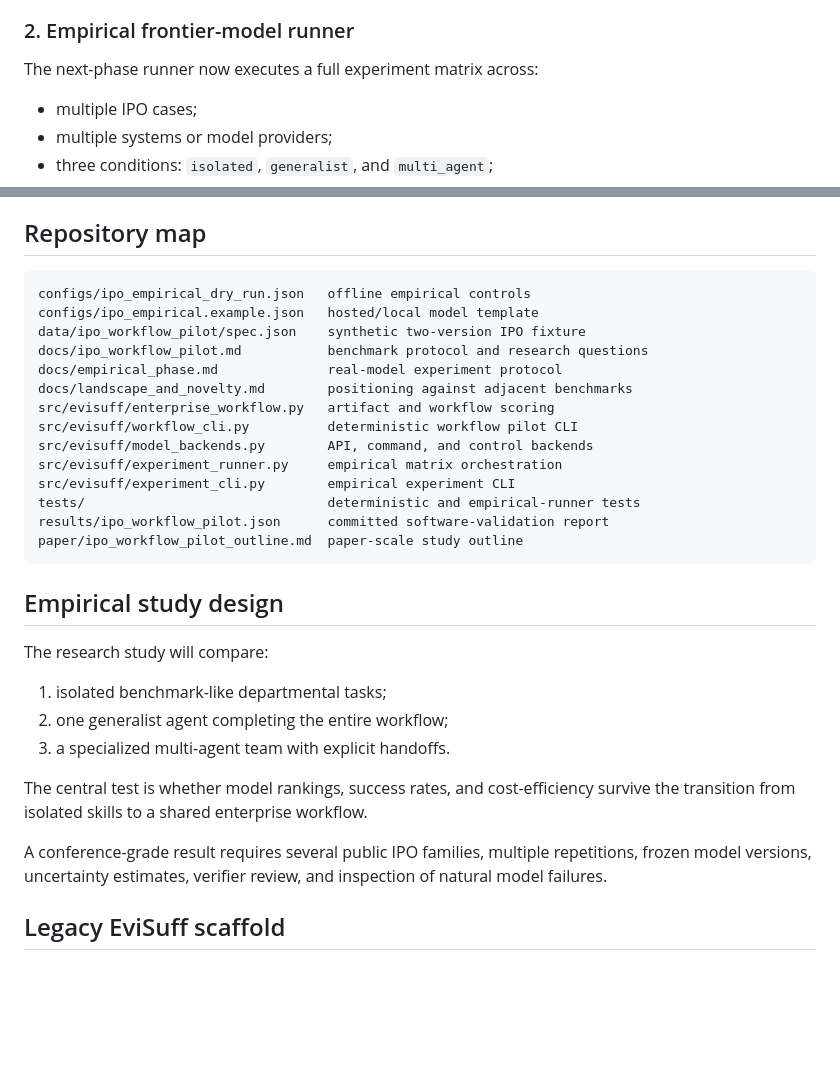
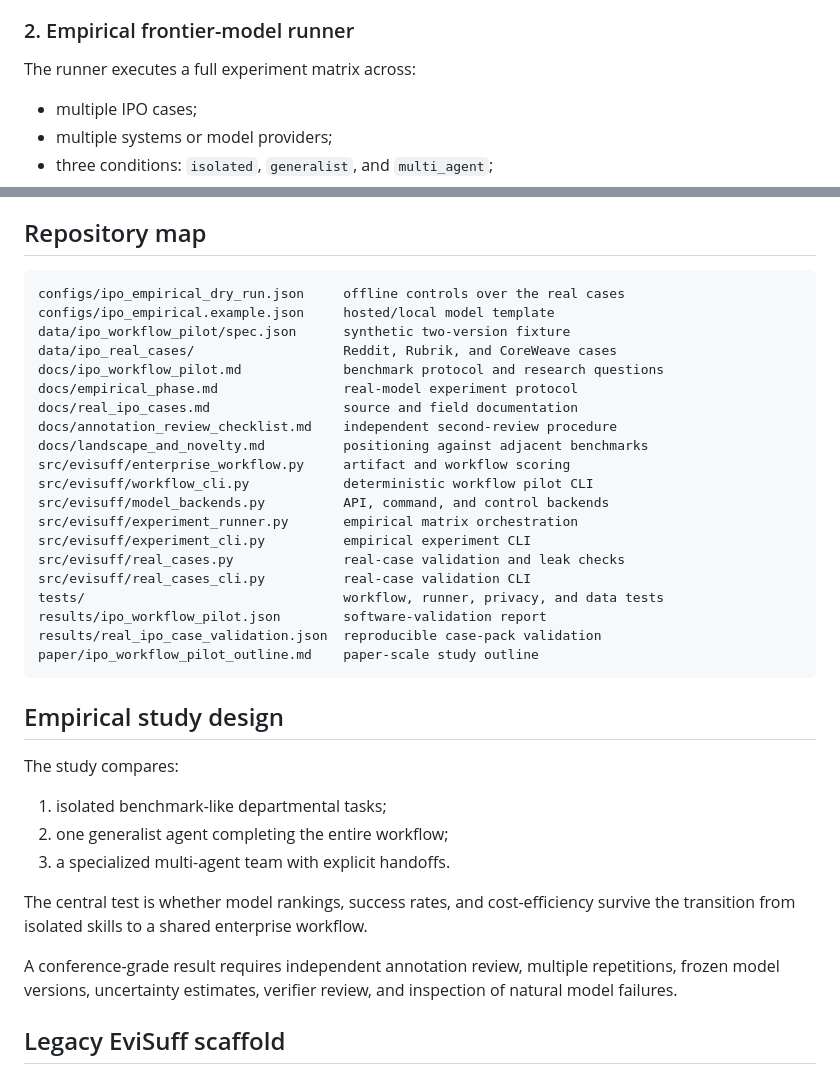
Before and after one commit to EL-K-Code/evisuff-finance, a Markdown page: README.md, 2 parts joined by grey strips. Drawn GitHub-style; blank space fills up the shorter version.

Commit message:
Document real SEC IPO case pack

````diff
--- a/README.md
+++ b/README.md
@@ -37,7 +37,7 @@ The `siloed_benchmark_winners` control is internally correct within each departm
 
 ### 2. Empirical frontier-model runner
 
-The next-phase runner now executes a full experiment matrix across:
+The runner executes a full experiment matrix across:
 
 - multiple IPO cases;
 - multiple systems or model providers;
@@ -99,25 +112,31 @@ See [`docs/empirical_phase.md`](docs/empirical_phase.md) for the full protocol,
 ## Repository map
 
 ```text
-configs/ipo_empirical_dry_run.json   offline empirical controls
-configs/ipo_empirical.example.json   hosted/local model template
-data/ipo_workflow_pilot/spec.json    synthetic two-version IPO fixture
-docs/ipo_workflow_pilot.md           benchmark protocol and research questions
-docs/empirical_phase.md              real-model experiment protocol
-docs/landscape_and_novelty.md        positioning against adjacent benchmarks
-src/evisuff/enterprise_workflow.py   artifact and workflow scoring
-src/evisuff/workflow_cli.py          deterministic workflow pilot CLI
-src/evisuff/model_backends.py        API, command, and control backends
-src/evisuff/experiment_runner.py     empirical matrix orchestration
-src/evisuff/experiment_cli.py        empirical experiment CLI
-tests/                               deterministic and empirical-runner tests
-results/ipo_workflow_pilot.json      committed software-validation report
-paper/ipo_workflow_pilot_outline.md  paper-scale study outline
+configs/ipo_empirical_dry_run.json     offline controls over the real cases
+configs/ipo_empirical.example.json     hosted/local model template
+data/ipo_workflow_pilot/spec.json      synthetic two-version fixture
+data/ipo_real_cases/                   Reddit, Rubrik, and CoreWeave cases
+docs/ipo_workflow_pilot.md             benchmark protocol and research questions
+docs/empirical_phase.md                real-model experiment protocol
+docs/real_ipo_cases.md                 source and field documentation
+docs/annotation_review_checklist.md    independent second-review procedure
+docs/landscape_and_novelty.md          positioning against adjacent benchmarks
+src/evisuff/enterprise_workflow.py     artifact and workflow scoring
+src/evisuff/workflow_cli.py            deterministic workflow pilot CLI
+src/evisuff/model_backends.py          API, command, and control backends
+src/evisuff/experiment_runner.py       empirical matrix orchestration
+src/evisuff/experiment_cli.py          empirical experiment CLI
+src/evisuff/real_cases.py              real-case validation and leak checks
+src/evisuff/real_cases_cli.py          real-case validation CLI
+tests/                                 workflow, runner, privacy, and data tests
+results/ipo_workflow_pilot.json        software-validation report
+results/real_ipo_case_validation.json  reproducible case-pack validation
+paper/ipo_workflow_pilot_outline.md    paper-scale study outline
 ```
 
 ## Empirical study design
 
-The research study will compare:
+The study compares:
 
 1. isolated benchmark-like departmental tasks;
 2. one generalist agent completing the entire workflow;
@@ -125,7 +144,7 @@ The research study will compare:
 
 The central test is whether model rankings, success rates, and cost-efficiency survive the transition from isolated skills to a shared enterprise workflow.
 
-A conference-grade result requires several public IPO families, multiple repetitions, frozen model versions, uncertainty estimates, verifier review, and inspection of natural model failures.
+A conference-grade result requires independent annotation review, multiple repetitions, frozen model versions, uncertainty estimates, verifier review, and inspection of natural model failures.
 
 ## Legacy EviSuff scaffold
 
````
Also changed, not shown: other parts of README.md (+17 -4 lines).
